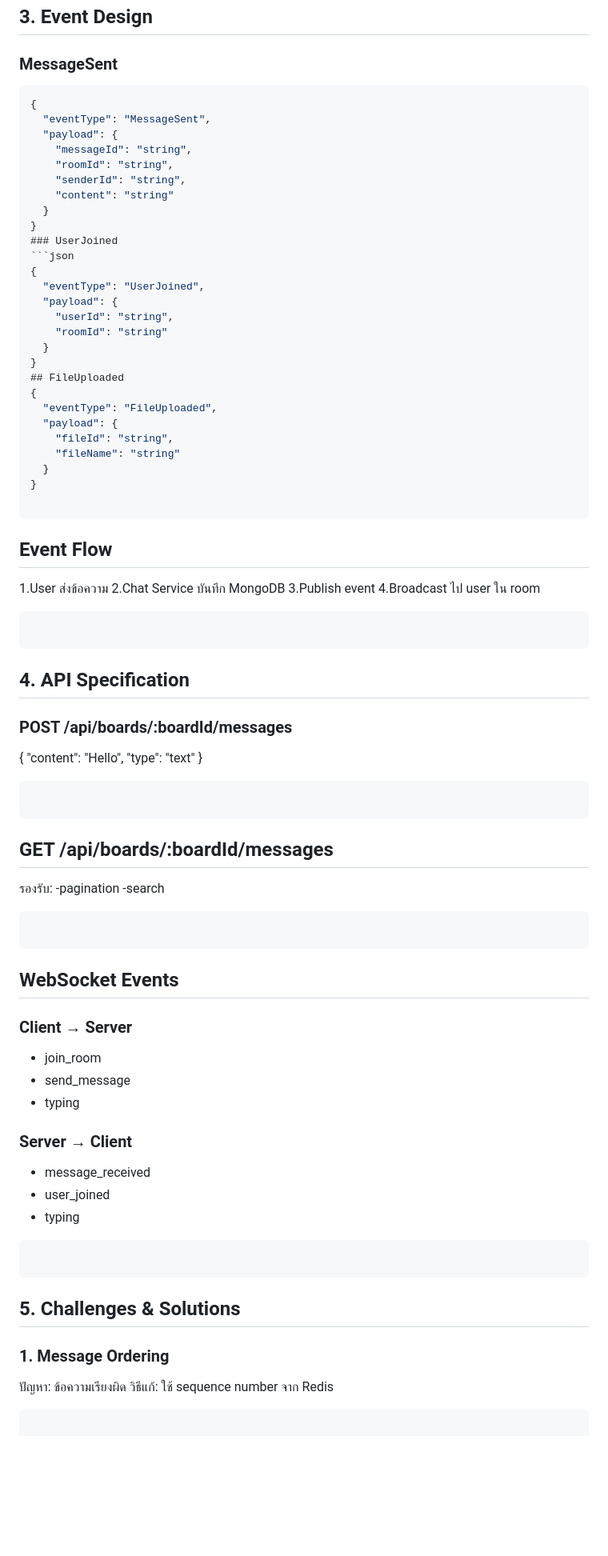
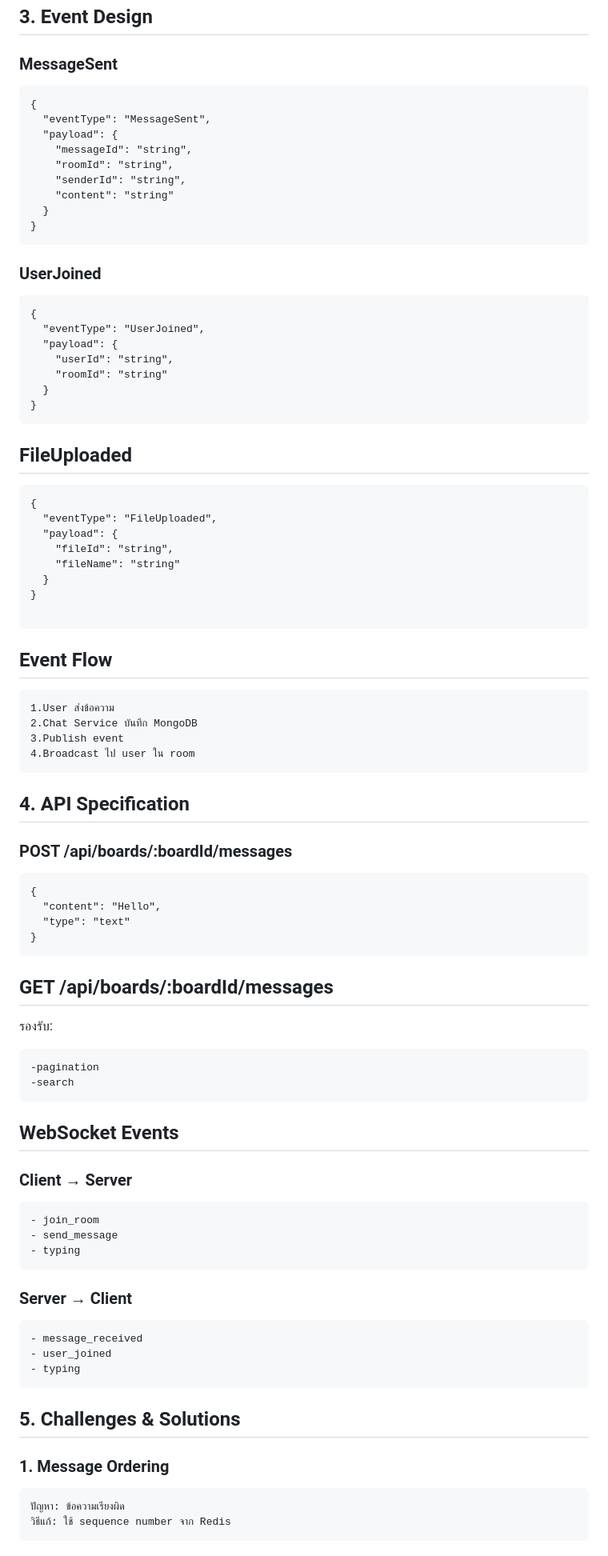
Before and after one commit to dawprakai/ENGSE207_Software_Architecture, a Markdown page: week4-lab-Extend-Task/README.md, the part around one of its changes. Shown at 80% size. Rendered like a GitHub page; blank space fills up the shorter version.

````diff
--- a/week4-lab-Extend-Task/README.md
+++ b/week4-lab-Extend-Task/README.md
@@ -79,7 +79,7 @@
 ## 3. Event Design
 
 ### MessageSent
-```json
+```
 {
   "eventType": "MessageSent",
   "payload": {
@@ -89,8 +89,9 @@
     "content": "string"
   }
 }
+```
 ### UserJoined
-```json
+```
 {
   "eventType": "UserJoined",
   "payload": {
@@ -98,7 +99,9 @@
     "roomId": "string"
   }
 }
+```
 ## FileUploaded
+```
 {
   "eventType": "FileUploaded",
   "payload": {
@@ -109,43 +112,48 @@
 
 ```
 ## Event Flow
+```
 1.User ส่งข้อความ
 2.Chat Service บันทึก MongoDB
 3.Publish event
 4.Broadcast ไป user ใน room
 ```
 
-```
 ## 4. API Specification
 ### POST /api/boards/:boardId/messages
+```
 {
   "content": "Hello",
   "type": "text"
 }
 ```
 
-```
+
 ## GET /api/boards/:boardId/messages
 รองรับ:
+```
 -pagination
 -search
 ```
 
-```
 ## WebSocket Events
 ### Client → Server
+```
 - join_room
 - send_message
 - typing
+```
 ### Server → Client
+```
 - message_received
 - user_joined
 - typing
 ```
 
-```
+
 ## 5. Challenges & Solutions
 ### 1. Message Ordering
+```
 ปัญหา: ข้อความเรียงผิด
 วิธีแก้: ใช้ sequence number จาก Redis
 ```
````
Also changed, not shown: other parts of week4-lab-Extend-Task/README.md (+5 -12 lines).
